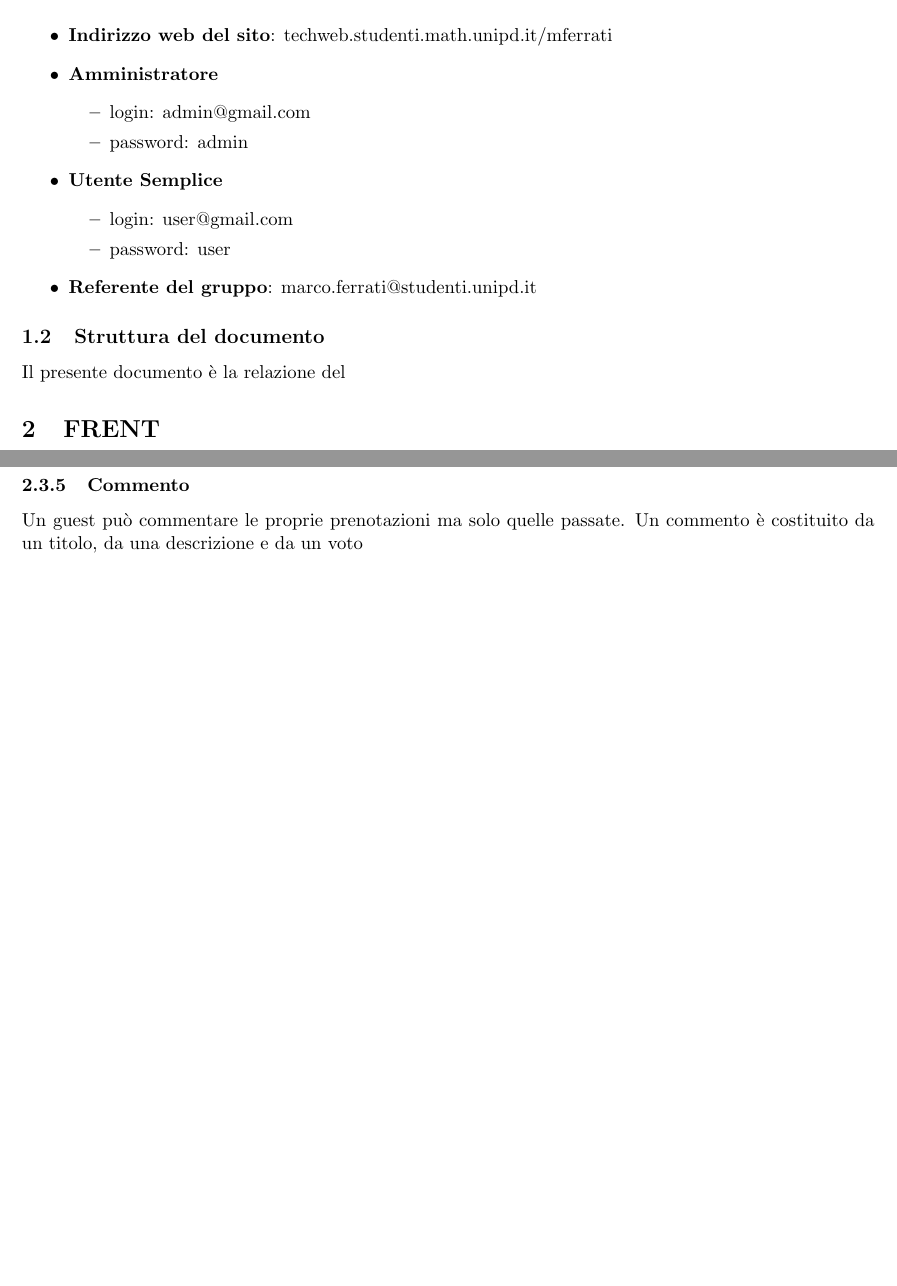
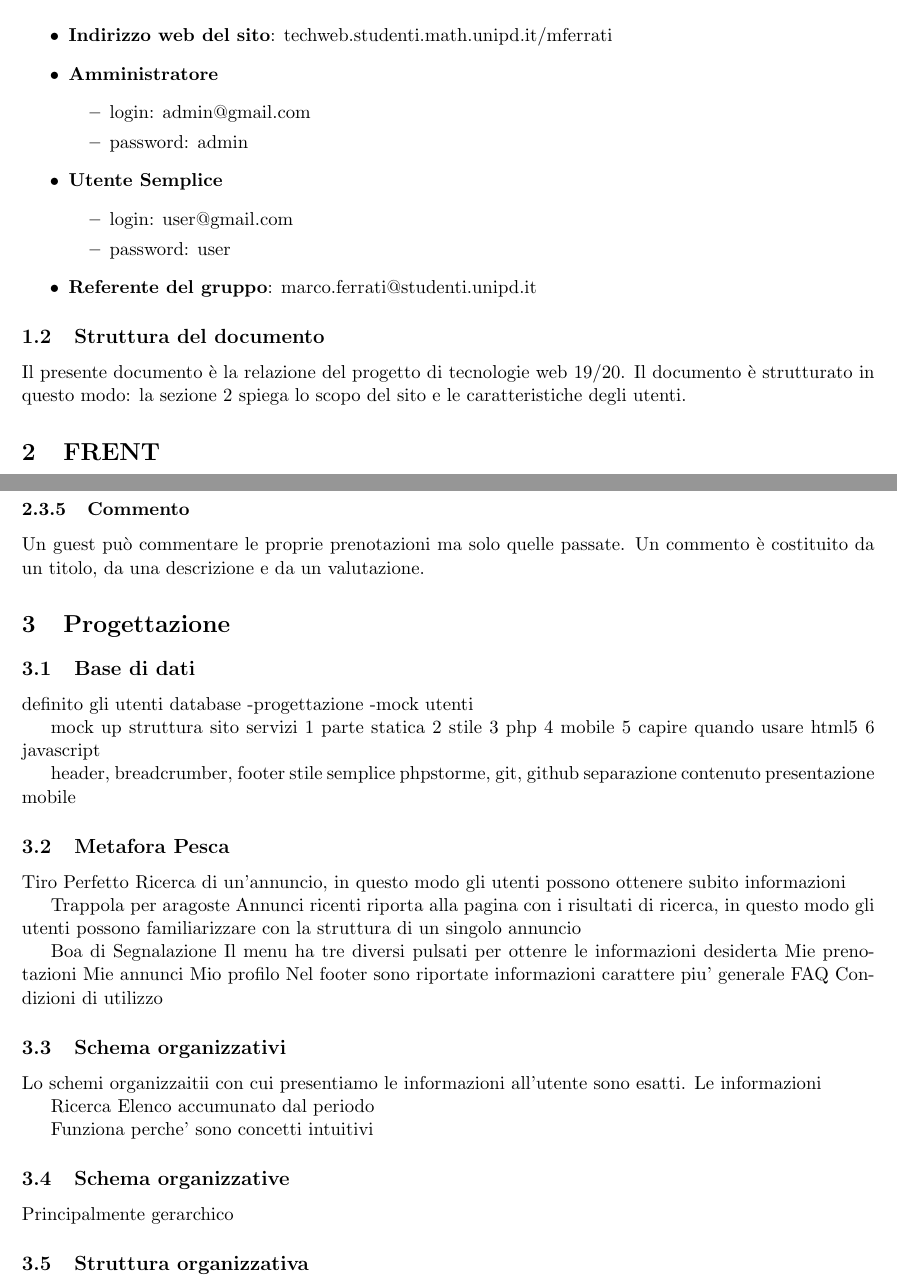
Before and after one commit to GiulioUmbrella/FRENT, a LaTeX document (relazione/1_relazione.tex, which reads relazione/2_prima_pagina.tex, relazione/3_scopo_sito.tex, relazione/4_progettazione.tex): two parts of pages 1 and 5 of 5, joined at a grey line, cut so that both start at the same text, the shorter picture padded with empty space. Compiled offline with pdfLaTeX.

Commit message:
minor fix

```diff
--- a/relazione/2_prima_pagina.tex
+++ b/relazione/2_prima_pagina.tex
@@ -21,6 +21,6 @@
 \end{itemize}
 
 \subsection{Struttura del documento}
-Il presente documento è la relazione del
+Il presente documento è la relazione del progetto di tecnologie web 19/20. Il documento è strutturato in questo modo: la sezione 2 spiega lo scopo del sito e le caratteristiche degli utenti.
 
 \end{document}
--- a/relazione/3_scopo_sito.tex
+++ b/relazione/3_scopo_sito.tex
@@ -108,6 +104,6 @@ I guest possono visualizzare nella propria pagina tutto lo storico delle loro pr
 Gli host possono visualizzare per ciascun annuncio di tutte le prenotazioni di qualsiasi tipo relative allo specifico annuncio.
 
 \subsubsection{Commento}
-Un guest può commentare le proprie prenotazioni ma solo quelle passate. Un commento è costituito da un titolo, da una descrizione e da un voto
+Un guest può commentare le proprie prenotazioni ma solo quelle passate. Un commento è costituito da un titolo, da una descrizione e da un valutazione.
 
 \end{document}
--- a/relazione/4_progettazione.tex
+++ b/relazione/4_progettazione.tex
@@ -1,3 +1,9 @@
+\documentclass[1_relazione.tex]{subfiles}
+\begin{document}
+
+\section{Progettazione}
+
+\subsection{Base di dati}
 
 
 definito gli utenti
```
Also changed, not shown: relazione/1_relazione.tex (+1 -1 lines), relazione/3_scopo_sito.tex (8 more changed lines), relazione/4_progettazione.tex (14 more changed lines).
